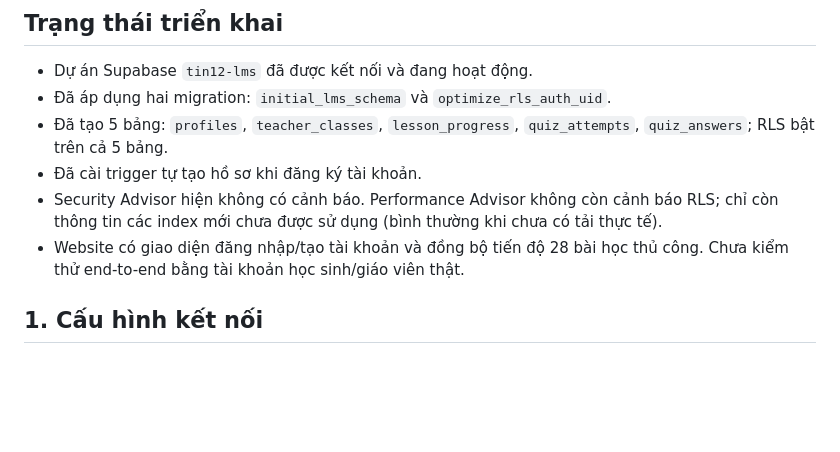
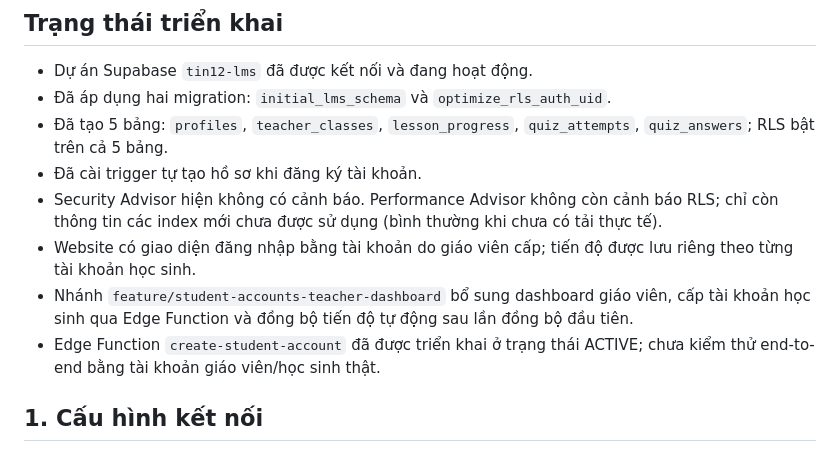
Before and after one commit to tranphuc2026abc-prog/website-tu-hoc-tin12, a Markdown page: docs/SUPABASE_SETUP.md, the part around one of its changes. Drawn GitHub-style; blank space fills up the shorter version.

```diff
--- a/docs/SUPABASE_SETUP.md
+++ b/docs/SUPABASE_SETUP.md
@@ -6,7 +6,9 @@
 - Đã tạo 5 bảng: `profiles`, `teacher_classes`, `lesson_progress`, `quiz_attempts`, `quiz_answers`; RLS bật trên cả 5 bảng.
 - Đã cài trigger tự tạo hồ sơ khi đăng ký tài khoản.
 - Security Advisor hiện không có cảnh báo. Performance Advisor không còn cảnh báo RLS; chỉ còn thông tin các index mới chưa được sử dụng (bình thường khi chưa có tải thực tế).
-- Website có giao diện đăng nhập/tạo tài khoản và đồng bộ tiến độ 28 bài học thủ công. Chưa kiểm thử end-to-end bằng tài khoản học sinh/giáo viên thật.
+- Website có giao diện đăng nhập bằng tài khoản do giáo viên cấp; tiến độ được lưu riêng theo từng tài khoản học sinh.
+- Nhánh `feature/student-accounts-teacher-dashboard` bổ sung dashboard giáo viên, cấp tài khoản học sinh qua Edge Function và đồng bộ tiến độ tự động sau lần đồng bộ đầu tiên.
+- Edge Function `create-student-account` đã được triển khai ở trạng thái ACTIVE; chưa kiểm thử end-to-end bằng tài khoản giáo viên/học sinh thật.
 
 ## 1. Cấu hình kết nối
 Cấu hình trình duyệt nằm trong `assets/js/supabase-config.js` gồm Project URL và Publishable key. Đây là khóa công khai dành cho client; tuyệt đối không đưa service_role/secret key hoặc mật khẩu cơ sở dữ liệu vào repository.
```
Also changed, not shown: other parts of docs/SUPABASE_SETUP.md (+27 -15 lines).
